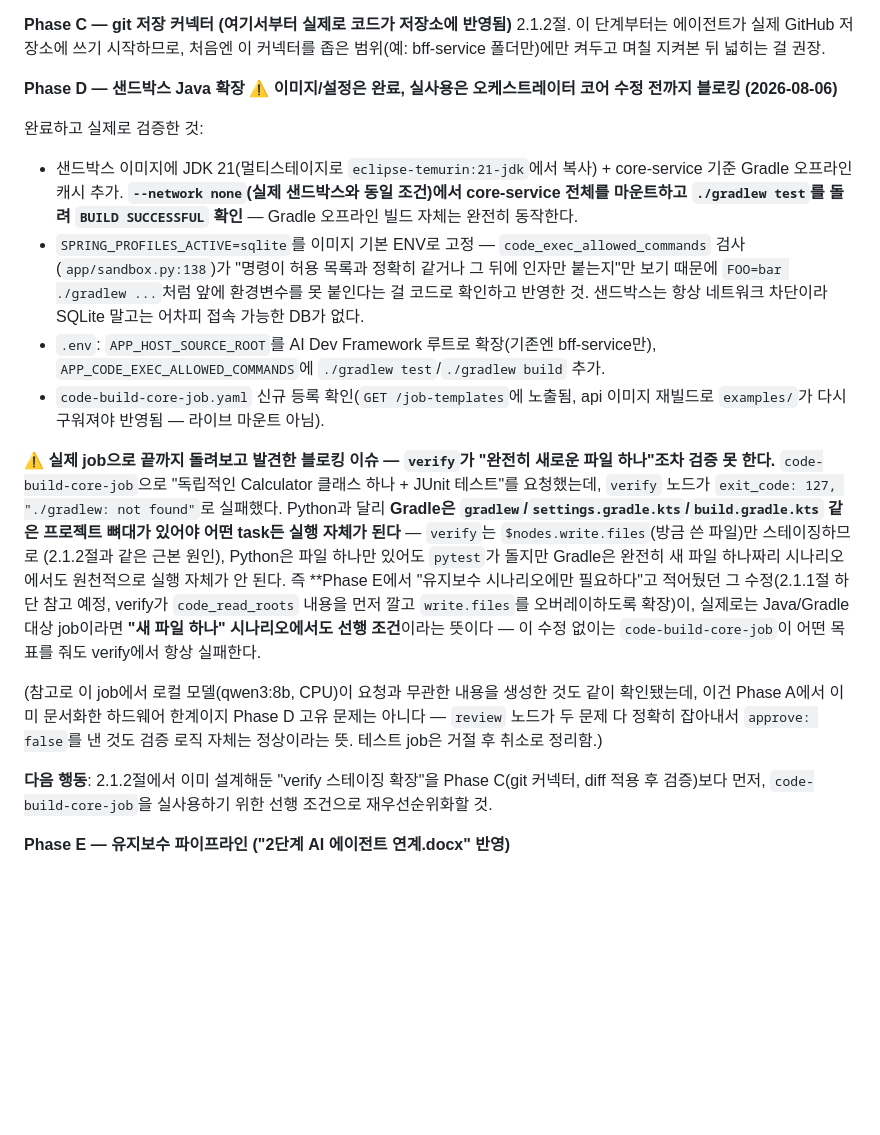
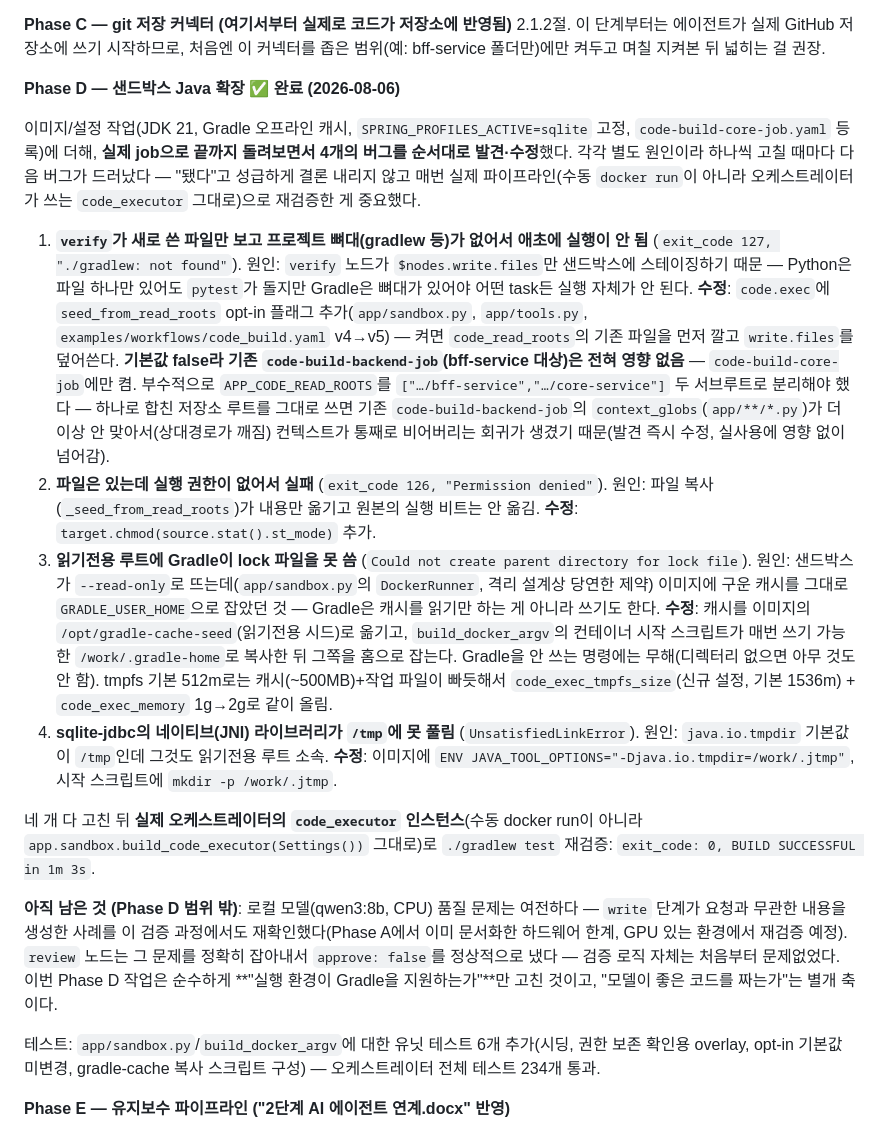
Before and after one commit to yongheejung/ai_dev_framework, a Markdown page: docs/06-ai-agent-integration.md, the part around the change. Drawn GitHub-style; blank space fills up the shorter version.

Commit message:
Mark Phase D complete: 4 bugs found and fixed making Gradle actually runnable
Extending the sandbox image (JDK+Gradle offline cache) wasn't
sufficient on its own. Running the real pipeline against the real
--read-only/--network none sandbox surfaced four sequential
failures: verify not staging the existing project (gradlew missing),
lost executable bit on staged files, Gradle unable to write its lock
file in the read-only image-baked cache, and sqlite-jdbc's native
library failing to extract to a read-only /tmp. All four fixed and
re-verified against the orchestrator's real code_executor
(exit_code 0, BUILD SUCCESSFUL). Full detail and the fix for each
in universal_ai_agent_orchestrator's commit 386e110.

Co-Authored-By: Claude Sonnet 5 <noreply@anthropic.com>

```diff
--- a/docs/06-ai-agent-integration.md
+++ b/docs/06-ai-agent-integration.md
@@ -206,41 +206,53 @@ API로 E2E 검증 완료 — 진짜 작업을 생성해 실제 `job_id`/`run_id`
 2.1.2절. 이 단계부터는 에이전트가 실제 GitHub 저장소에 쓰기 시작하므로, 처음엔 이 커넥터를 좁은
 범위(예: bff-service 폴더만)에만 켜두고 며칠 지켜본 뒤 넓히는 걸 권장.
 
-**Phase D — 샌드박스 Java 확장 ⚠️ 이미지/설정은 완료, 실사용은 오케스트레이터 코어 수정 전까지 블로킹 (2026-08-06)**
+**Phase D — 샌드박스 Java 확장 ✅ 완료 (2026-08-06)**
 
-완료하고 실제로 검증한 것:
-- 샌드박스 이미지에 JDK 21(멀티스테이지로 `eclipse-temurin:21-jdk`에서 복사) + core-service 기준
-  Gradle 오프라인 캐시 추가. **`--network none`(실제 샌드박스와 동일 조건)에서 core-service 전체를
-  마운트하고 `./gradlew test`를 돌려 `BUILD SUCCESSFUL` 확인** — Gradle 오프라인 빌드 자체는
-  완전히 동작한다.
-- `SPRING_PROFILES_ACTIVE=sqlite`를 이미지 기본 ENV로 고정 — `code_exec_allowed_commands` 검사
-  (`app/sandbox.py:138`)가 "명령이 허용 목록과 정확히 같거나 그 뒤에 인자만 붙는지"만 보기 때문에
-  `FOO=bar ./gradlew ...`처럼 앞에 환경변수를 못 붙인다는 걸 코드로 확인하고 반영한 것. 샌드박스는
-  항상 네트워크 차단이라 SQLite 말고는 어차피 접속 가능한 DB가 없다.
-- `.env`: `APP_HOST_SOURCE_ROOT`를 AI Dev Framework 루트로 확장(기존엔 bff-service만),
-  `APP_CODE_EXEC_ALLOWED_COMMANDS`에 `./gradlew test`/`./gradlew build` 추가.
-- `code-build-core-job.yaml` 신규 등록 확인(`GET /job-templates`에 노출됨, api 이미지 재빌드로
-  `examples/`가 다시 구워져야 반영됨 — 라이브 마운트 아님).
+이미지/설정 작업(JDK 21, Gradle 오프라인 캐시, `SPRING_PROFILES_ACTIVE=sqlite` 고정,
+`code-build-core-job.yaml` 등록)에 더해, **실제 job으로 끝까지 돌려보면서 4개의 버그를 순서대로
+발견·수정**했다. 각각 별도 원인이라 하나씩 고칠 때마다 다음 버그가 드러났다 — "됐다"고 성급하게
+결론 내리지 않고 매번 실제 파이프라인(수동 `docker run`이 아니라 오케스트레이터가 쓰는
+`code_executor` 그대로)으로 재검증한 게 중요했다.
 
-**⚠️ 실제 job으로 끝까지 돌려보고 발견한 블로킹 이슈 — `verify`가 "완전히 새로운 파일 하나"조차
-검증 못 한다.** `code-build-core-job`으로 "독립적인 Calculator 클래스 하나 + JUnit 테스트"를
-요청했는데, `verify` 노드가 `exit_code: 127, "./gradlew: not found"`로 실패했다. Python과 달리
-**Gradle은 `gradlew`/`settings.gradle.kts`/`build.gradle.kts` 같은 프로젝트 뼈대가 있어야 어떤
-task든 실행 자체가 된다** — `verify`는 `$nodes.write.files`(방금 쓴 파일)만 스테이징하므로
-(2.1.2절과 같은 근본 원인), Python은 파일 하나만 있어도 `pytest`가 돌지만 Gradle은 완전히
-새 파일 하나짜리 시나리오에서도 원천적으로 실행 자체가 안 된다. 즉 **Phase E에서 "유지보수
-시나리오에만 필요하다"고 적어뒀던 그 수정(2.1.1절 하단 참고 예정, verify가 `code_read_roots`
-내용을 먼저 깔고 `write.files`를 오버레이하도록 확장)이, 실제로는 Java/Gradle 대상 job이라면
-**"새 파일 하나" 시나리오에서도 선행 조건**이라는 뜻이다 — 이 수정 없이는
-`code-build-core-job`이 어떤 목표를 줘도 verify에서 항상 실패한다.
+1. **`verify`가 새로 쓴 파일만 보고 프로젝트 뼈대(gradlew 등)가 없어서 애초에 실행이 안 됨**
+   (`exit_code 127, "./gradlew: not found"`). 원인: `verify` 노드가 `$nodes.write.files`만
+   샌드박스에 스테이징하기 때문 — Python은 파일 하나만 있어도 `pytest`가 돌지만 Gradle은 뼈대가
+   있어야 어떤 task든 실행 자체가 안 된다. **수정**: `code.exec`에 `seed_from_read_roots`
+   opt-in 플래그 추가(`app/sandbox.py`, `app/tools.py`, `examples/workflows/code_build.yaml`
+   v4→v5) — 켜면 `code_read_roots`의 기존 파일을 먼저 깔고 `write.files`를 덮어쓴다. **기본값
+   false라 기존 `code-build-backend-job`(bff-service 대상)은 전혀 영향 없음** — `code-build-core-job`에만 켬.
+   부수적으로 `APP_CODE_READ_ROOTS`를 `["…/bff-service","…/core-service"]` 두 서브루트로
+   분리해야 했다 — 하나로 합친 저장소 루트를 그대로 쓰면 기존 `code-build-backend-job`의
+   `context_globs`(`app/**/*.py`)가 더 이상 안 맞아서(상대경로가 깨짐) 컨텍스트가 통째로
+   비어버리는 회귀가 생겼기 때문(발견 즉시 수정, 실사용에 영향 없이 넘어감).
+2. **파일은 있는데 실행 권한이 없어서 실패** (`exit_code 126, "Permission denied"`). 원인:
+   파일 복사(`_seed_from_read_roots`)가 내용만 옮기고 원본의 실행 비트는 안 옮김. **수정**:
+   `target.chmod(source.stat().st_mode)` 추가.
+3. **읽기전용 루트에 Gradle이 lock 파일을 못 씀** (`Could not create parent directory for lock file`).
+   원인: 샌드박스가 `--read-only`로 뜨는데(`app/sandbox.py`의 `DockerRunner`, 격리 설계상 당연한
+   제약) 이미지에 구운 캐시를 그대로 `GRADLE_USER_HOME`으로 잡았던 것 — Gradle은 캐시를 읽기만
+   하는 게 아니라 쓰기도 한다. **수정**: 캐시를 이미지의 `/opt/gradle-cache-seed`(읽기전용 시드)로
+   옮기고, `build_docker_argv`의 컨테이너 시작 스크립트가 매번 쓰기 가능한 `/work/.gradle-home`로
+   복사한 뒤 그쪽을 홈으로 잡는다. Gradle을 안 쓰는 명령에는 무해(디렉터리 없으면 아무 것도 안 함).
+   tmpfs 기본 512m로는 캐시(~500MB)+작업 파일이 빠듯해서 `code_exec_tmpfs_size`(신규 설정,
+   기본 1536m) + `code_exec_memory` 1g→2g로 같이 올림.
+4. **sqlite-jdbc의 네이티브(JNI) 라이브러리가 `/tmp`에 못 풀림** (`UnsatisfiedLinkError`).
+   원인: `java.io.tmpdir` 기본값이 `/tmp`인데 그것도 읽기전용 루트 소속. **수정**: 이미지에
+   `ENV JAVA_TOOL_OPTIONS="-Djava.io.tmpdir=/work/.jtmp"`, 시작 스크립트에 `mkdir -p /work/.jtmp`.
 
-(참고로 이 job에서 로컬 모델(qwen3:8b, CPU)이 요청과 무관한 내용을 생성한 것도 같이 확인됐는데,
-이건 Phase A에서 이미 문서화한 하드웨어 한계이지 Phase D 고유 문제는 아니다 — `review` 노드가
-두 문제 다 정확히 잡아내서 `approve: false`를 낸 것도 검증 로직 자체는 정상이라는 뜻. 테스트
-job은 거절 후 취소로 정리함.)
+네 개 다 고친 뒤 **실제 오케스트레이터의 `code_executor` 인스턴스**(수동 docker run이 아니라
+`app.sandbox.build_code_executor(Settings())` 그대로)로 `./gradlew test` 재검증:
+`exit_code: 0, BUILD SUCCESSFUL in 1m 3s`.
 
-**다음 행동**: 2.1.2절에서 이미 설계해둔 "verify 스테이징 확장"을 Phase C(git 커넥터, diff 적용 후
-검증)보다 먼저, `code-build-core-job`을 실사용하기 위한 선행 조건으로 재우선순위화할 것.
+**아직 남은 것 (Phase D 범위 밖)**: 로컬 모델(qwen3:8b, CPU) 품질 문제는 여전하다 — `write` 단계가
+요청과 무관한 내용을 생성한 사례를 이 검증 과정에서도 재확인했다(Phase A에서 이미 문서화한 하드웨어
+한계, GPU 있는 환경에서 재검증 예정). `review` 노드는 그 문제를 정확히 잡아내서 `approve: false`를
+정상적으로 냈다 — 검증 로직 자체는 처음부터 문제없었다. 이번 Phase D 작업은 순수하게 **"실행 환경이
+Gradle을 지원하는가"**만 고친 것이고, "모델이 좋은 코드를 짜는가"는 별개 축이다.
+
+테스트: `app/sandbox.py`/`build_docker_argv`에 대한 유닛 테스트 6개 추가(시딩, 권한 보존 확인용
+overlay, opt-in 기본값 미변경, gradle-cache 복사 스크립트 구성) — 오케스트레이터 전체 테스트
+234개 통과.
 
 **Phase E — 유지보수 파이프라인 ("2단계 AI 에이전트 연계.docx" 반영)**
 
```
